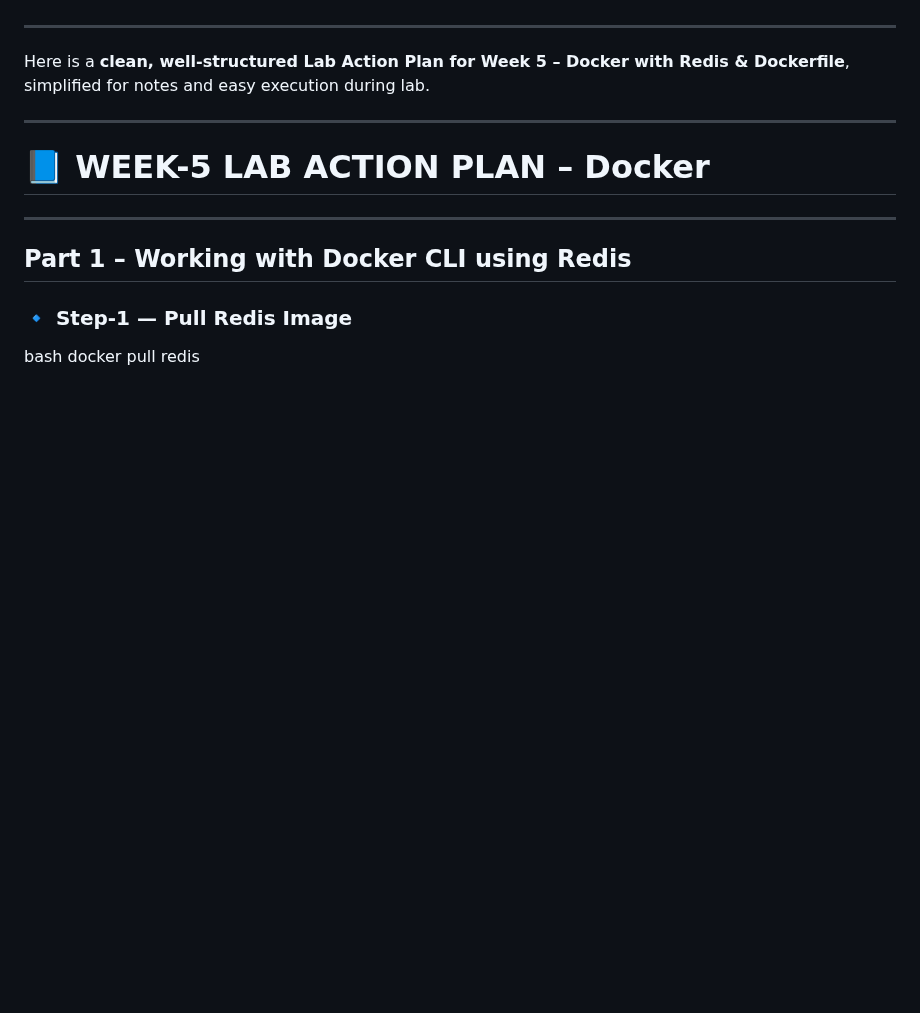
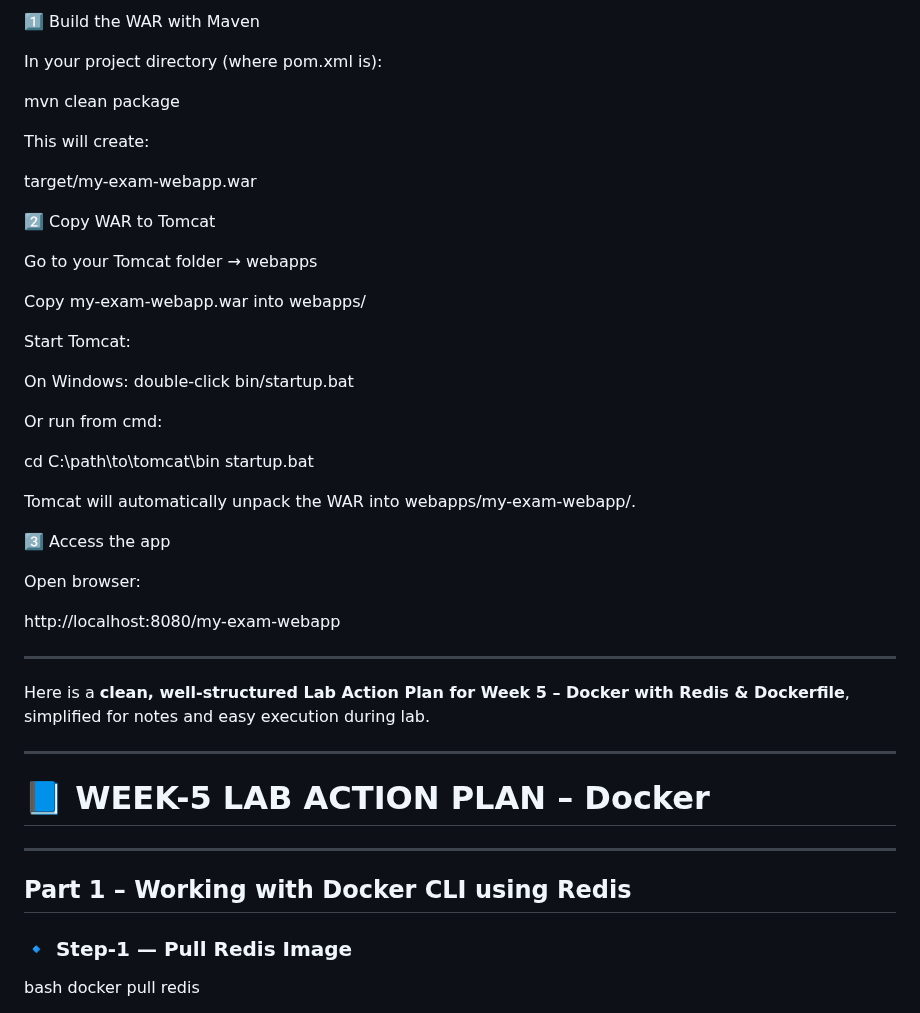
Before and after one commit to Kavya-286/my-repo, a Markdown page: README.md, the part around one of its changes. GitHub-like rendering; blank space fills up the shorter version.

```diff
--- a/README.md
+++ b/README.md
@@ -650,3 +755,37 @@ Conclusion: we have learnt creation of Java and Web project through Maven and pu
+1️⃣ Build the WAR with Maven
+
+In your project directory (where pom.xml is):
+
+mvn clean package
+
+
+This will create:
+
+target/my-exam-webapp.war
+
+2️⃣ Copy WAR to Tomcat
+
+Go to your Tomcat folder → webapps
+
+Copy my-exam-webapp.war into webapps/
+
+Start Tomcat:
+
+On Windows: double-click bin/startup.bat
+
+Or run from cmd:
+
+cd C:\path\to\tomcat\bin
+startup.bat
+
+
+Tomcat will automatically unpack the WAR into webapps/my-exam-webapp/.
+
+3️⃣ Access the app
+
+Open browser:
+
+http://localhost:8080/my-exam-webapp
 
 -----------------------------------------------------------------------
 
```
Also changed, not shown: other parts of README.md (+112 -7 lines).
